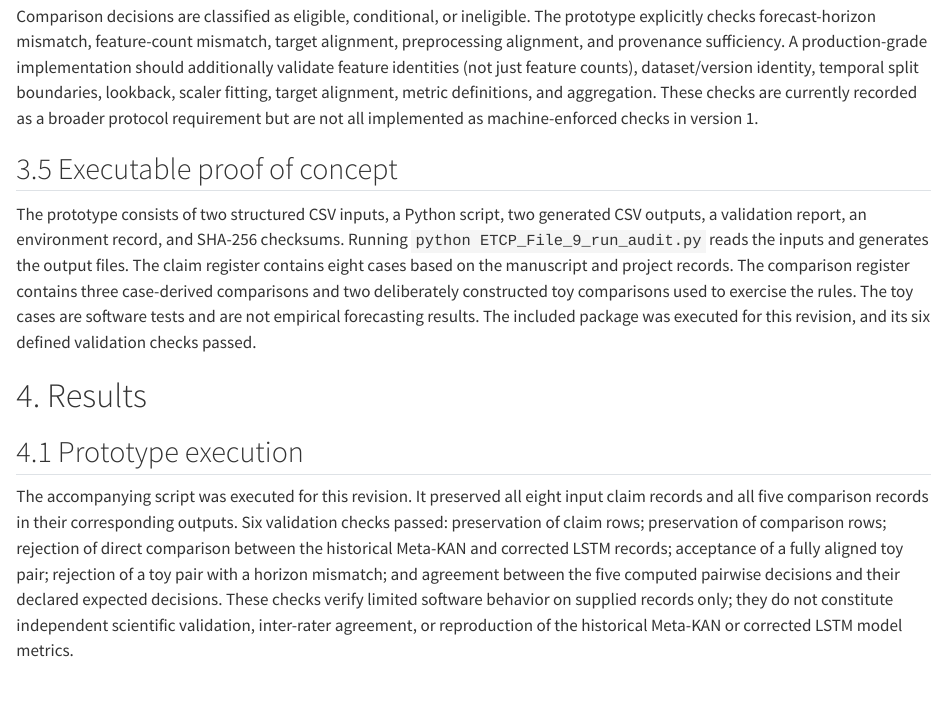
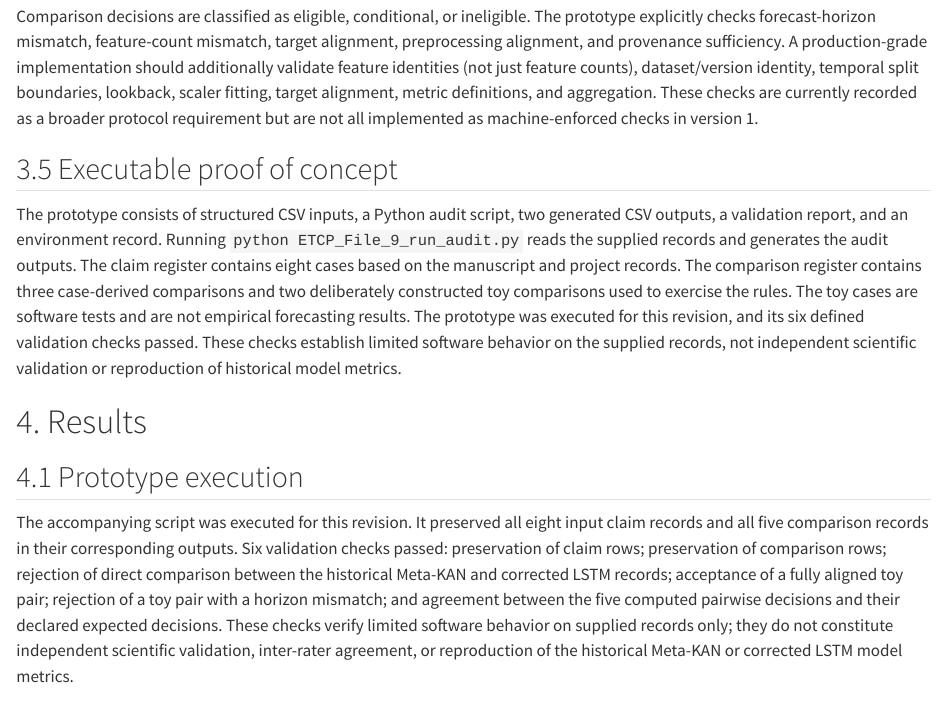
Before and after one commit to pagidimarrikrishna1-bot/etcp-computo-audit, a Quarto document (main.qmd): the page in a window 1100 px wide, from 2050 px down. Rendered offline with R 4.5, knitr and Pandoc in place of Quarto, with nearby package versions; drawn as R Markdown's standard HTML page in place of the format the file asks for.

Commit message:
Update main.qmd

```diff
--- a/main.qmd
+++ b/main.qmd
@@ -116,16 +116,7 @@ not all implemented as machine-enforced checks in version 1.
 
 ## 3.5 Executable proof of concept
 
-The prototype consists of two structured CSV inputs, a Python script,
-two generated CSV outputs, a validation report, an environment record,
-and SHA-256 checksums. Running `python ETCP_File_9_run_audit.py` reads the inputs
-and generates the output files. The claim register contains eight cases
-based on the manuscript and project records. The comparison register
-contains three case-derived comparisons and two deliberately constructed
-toy comparisons used to exercise the rules. The toy cases are software
-tests and are not empirical forecasting results. The included package
-was executed for this revision, and its six defined validation checks
-passed.
+The prototype consists of structured CSV inputs, a Python audit script, two generated CSV outputs, a validation report, and an environment record. Running `python ETCP_File_9_run_audit.py` reads the supplied records and generates the audit outputs. The claim register contains eight cases based on the manuscript and project records. The comparison register contains three case-derived comparisons and two deliberately constructed toy comparisons used to exercise the rules. The toy cases are software tests and are not empirical forecasting results. The prototype was executed for this revision, and its six defined validation checks passed. These checks establish limited software behavior on the supplied records, not independent scientific validation or reproduction of historical model metrics.
 
 # 4. Results
 
```
